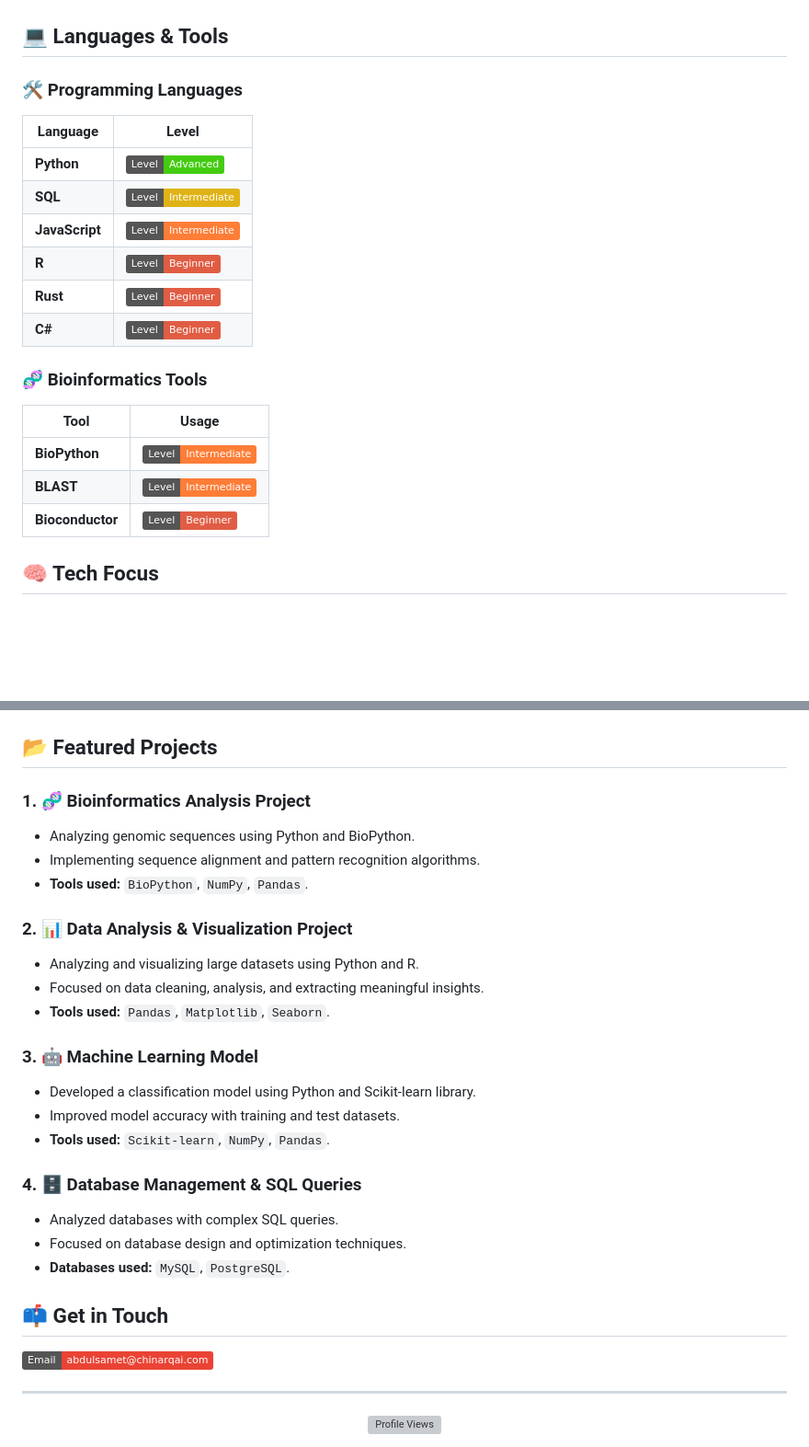
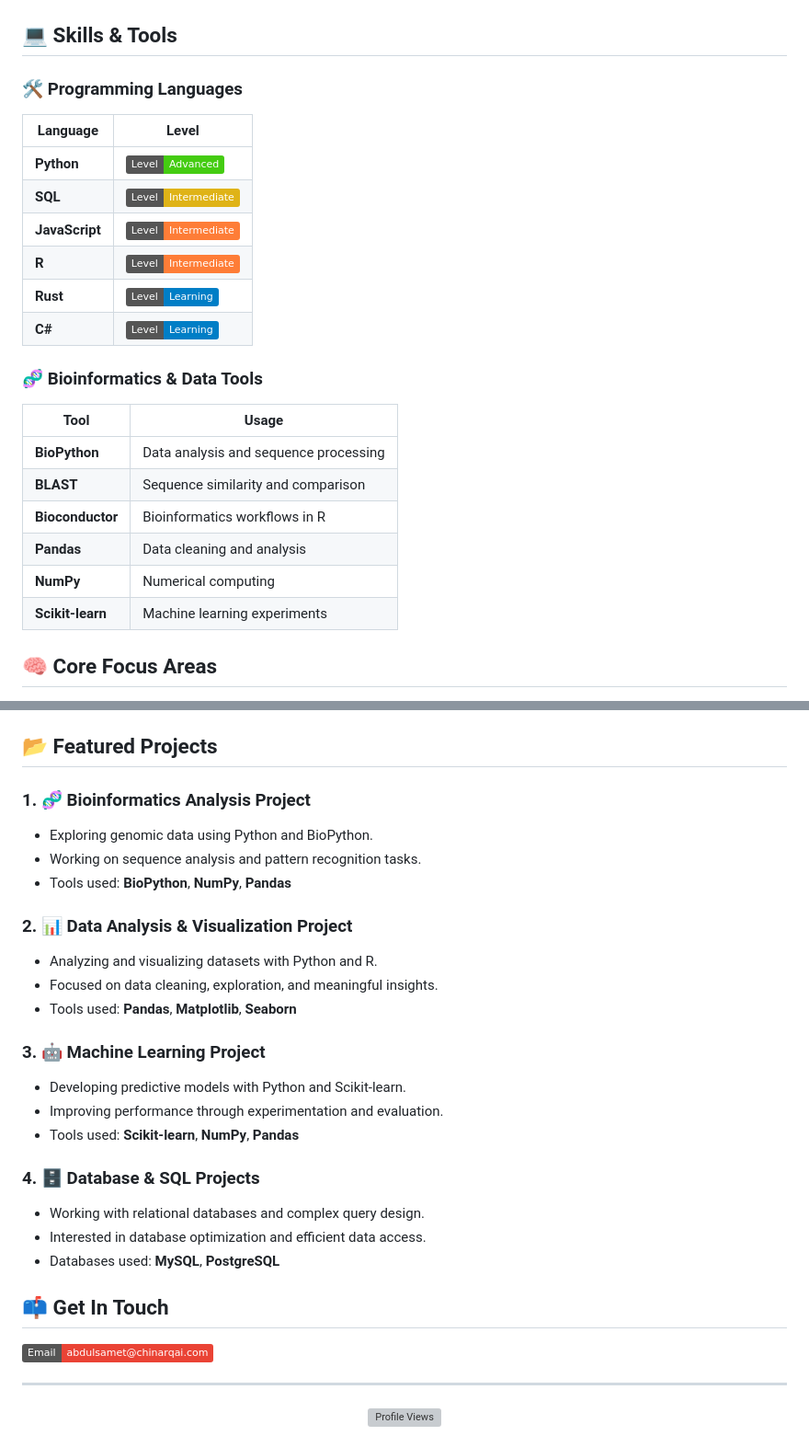
Before and after one commit to Abdussamed-1/Abdussamed-1, a Markdown page: README.md, 2 parts joined by grey strips. Shown: that part at 92% size. Rendered like a GitHub page; badges without logos; blank space fills up the shorter version; grey boxes are pictures that could not be loaded.

Commit message:
Refresh README profile and skills sections
Rewrite the intro and About Me text for clearer positioning, rename and reorganize sections, and modernize formatting/capitalization across headings. Update skills tables with revised proficiency levels and expanded data tooling, refresh core focus badges, and refine featured project descriptions to better reflect current work.

```diff
--- a/README.md
+++ b/README.md
@@ -40,26 +40,29 @@
   <img width="780" src="https://raw.githubusercontent.com/Abdussamed-1/Abdussamed-1/main/profile/activity-graph.png" alt="GitHub Activity Graph" />
 </div>
 
-## 💻 Languages & Tools
+## 💻 Skills & Tools
 
 ### 🛠️ Programming Languages
-| Language      | Level                                           |
-|---------------|--------------------------------------------------|
-| **Python**    | ![Advanced](https://img.shields.io/badge/Level-Advanced-brightgreen) |
-| **SQL**       | ![Intermediate](https://img.shields.io/badge/Level-Intermediate-yellow) |
-| **JavaScript**| ![Intermediate](https://img.shields.io/badge/Level-Intermediate-orange) |
-| **R**         | ![Beginner](https://img.shields.io/badge/Level-Beginner-red) |
-| **Rust**      | ![Beginner](https://img.shields.io/badge/Level-Beginner-red) |
-| **C#**        | ![Beginner](https://img.shields.io/badge/Level-Beginner-red) |
+| Language | Level |
+|----------|------|
+| **Python** | ![Advanced](https://img.shields.io/badge/Level-Advanced-brightgreen) |
+| **SQL** | ![Intermediate](https://img.shields.io/badge/Level-Intermediate-yellow) |
+| **JavaScript** | ![Intermediate](https://img.shields.io/badge/Level-Intermediate-orange) |
+| **R** | ![Intermediate](https://img.shields.io/badge/Level-Intermediate-orange) |
+| **Rust** | ![Learning](https://img.shields.io/badge/Level-Learning-blue) |
+| **C#** | ![Learning](https://img.shields.io/badge/Level-Learning-blue) |
 
-### 🧬 Bioinformatics Tools
-| Tool          | Usage                                           |
-|---------------|--------------------------------------------------|
-| **BioPython** | ![Intermediate](https://img.shields.io/badge/Level-Intermediate-orange) |
-| **BLAST**     | ![Intermediate](https://img.shields.io/badge/Level-Intermediate-orange) |
-| **Bioconductor**| ![Beginner](https://img.shields.io/badge/Level-Beginner-red) |
+### 🧬 Bioinformatics & Data Tools
+| Tool | Usage |
+|------|-------|
+| **BioPython** | Data analysis and sequence processing |
+| **BLAST** | Sequence similarity and comparison |
+| **Bioconductor** | Bioinformatics workflows in R |
+| **Pandas** | Data cleaning and analysis |
+| **NumPy** | Numerical computing |
+| **Scikit-learn** | Machine learning experiments |
 
-## 🧠 Tech Focus
+## 🧠 Core Focus Areas
 
 ![Genomics](https://img.shields.io/badge/Genomics-00ffcc?style=for-the-badge&labelColor=0d1117)
 ![Python](https://img.shields.io/badge/Python-3776AB?style=for-the-badge&logo=python&logoColor=white)
@@ -69,31 +72,30 @@
 
 ## 📂 Featured Projects
 
-### 1. 🧬 **Bioinformatics Analysis Project**
-   - Analyzing genomic sequences using Python and BioPython.
-   - Implementing sequence alignment and pattern recognition algorithms.
-   - **Tools used:** `BioPython`, `NumPy`, `Pandas`.
+### 1. 🧬 Bioinformatics Analysis Project
+- Exploring genomic data using Python and BioPython.
+- Working on sequence analysis and pattern recognition tasks.
+- Tools used: <strong>BioPython</strong>, <strong>NumPy</strong>, <strong>Pandas</strong>
 
-### 2. 📊 **Data Analysis & Visualization Project**
-   - Analyzing and visualizing large datasets using Python and R.
-   - Focused on data cleaning, analysis, and extracting meaningful insights.
-   - **Tools used:** `Pandas`, `Matplotlib`, `Seaborn`.
+### 2. 📊 Data Analysis & Visualization Project
+- Analyzing and visualizing datasets with Python and R.
+- Focused on data cleaning, exploration, and meaningful insights.
+- Tools used: <strong>Pandas</strong>, <strong>Matplotlib</strong>, <strong>Seaborn</strong>
 
-### 3. 🤖 **Machine Learning Model**
-   - Developed a classification model using Python and Scikit-learn library.
-   - Improved model accuracy with training and test datasets.
-   - **Tools used:** `Scikit-learn`, `NumPy`, `Pandas`.
+### 3. 🤖 Machine Learning Project
+- Developing predictive models with Python and Scikit-learn.
+- Improving performance through experimentation and evaluation.
+- Tools used: <strong>Scikit-learn</strong>, <strong>NumPy</strong>, <strong>Pandas</strong>
 
-### 4. 🗄️ **Database Management & SQL Queries**
-   - Analyzed databases with complex SQL queries.
-   - Focused on database design and optimization techniques.
-   - **Databases used:** `MySQL`, `PostgreSQL`.
+### 4. 🗄️ Database & SQL Projects
+- Working with relational databases and complex query design.
+- Interested in database optimization and efficient data access.
+- Databases used: <strong>MySQL</strong>, <strong>PostgreSQL</strong>
 
-## 📫 Get in Touch
+## 📫 Get In Touch
 [![Email](https://img.shields.io/badge/Email-abdulsamet@chinarqai.com-EA4335?style=flat&logo=gmail&logoColor=white)](mailto:abdulsamet@chinarqai.com)
-
 
 ---
 <div align="center">
-  <img src="https://komarev.com/ghpvc/?username=Abdussamed-1&style=flat-square&color=blue" alt="Profile Views"/>
+  <img src="https://komarev.com/ghpvc/?username=Abdussamed-1&style=flat-square&color=blue" alt="Profile Views" />
 </div>
```
Also changed, not shown: other parts of README.md (+8 -8 lines).
